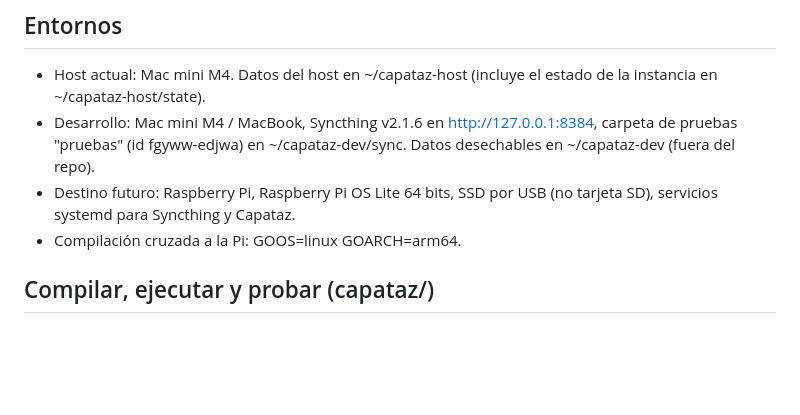
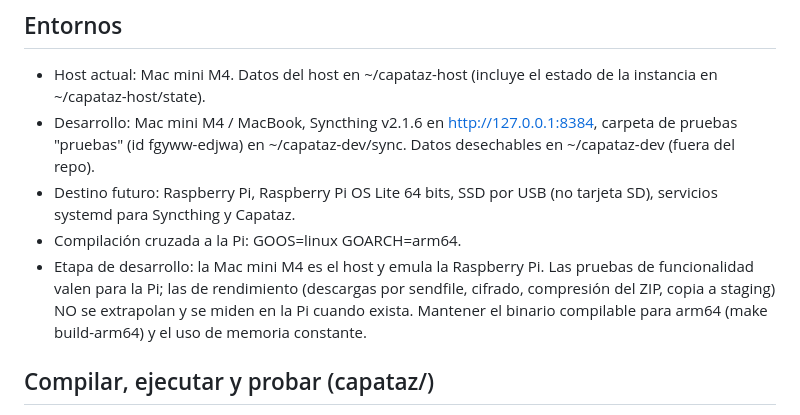
Before and after one commit to resuelveonline/capataz, a Markdown page: CLAUDE.md, the part around the change. GitHub-like rendering; blank space fills up the shorter version.

```diff
--- a/CLAUDE.md
+++ b/CLAUDE.md
@@ -64,6 +64,11 @@ archivos, y generar enlaces temporales de solo lectura.
 - Destino futuro: Raspberry Pi, Raspberry Pi OS Lite 64 bits, SSD por USB (no
   tarjeta SD), servicios systemd para Syncthing y Capataz.
 - Compilación cruzada a la Pi: GOOS=linux GOARCH=arm64.
+- Etapa de desarrollo: la Mac mini M4 es el host y emula la Raspberry Pi. Las
+  pruebas de funcionalidad valen para la Pi; las de rendimiento (descargas por
+  sendfile, cifrado, compresión del ZIP, copia a staging) NO se extrapolan y
+  se miden en la Pi cuando exista. Mantener el binario compilable para arm64
+  (make build-arm64) y el uso de memoria constante.
 
 ## Compilar, ejecutar y probar (capataz/)
 - Requisitos: Go 1.27, solo librería estándar. Módulo
```
Also changed, not shown: docs/decisiones.md (+15 -4 lines).
